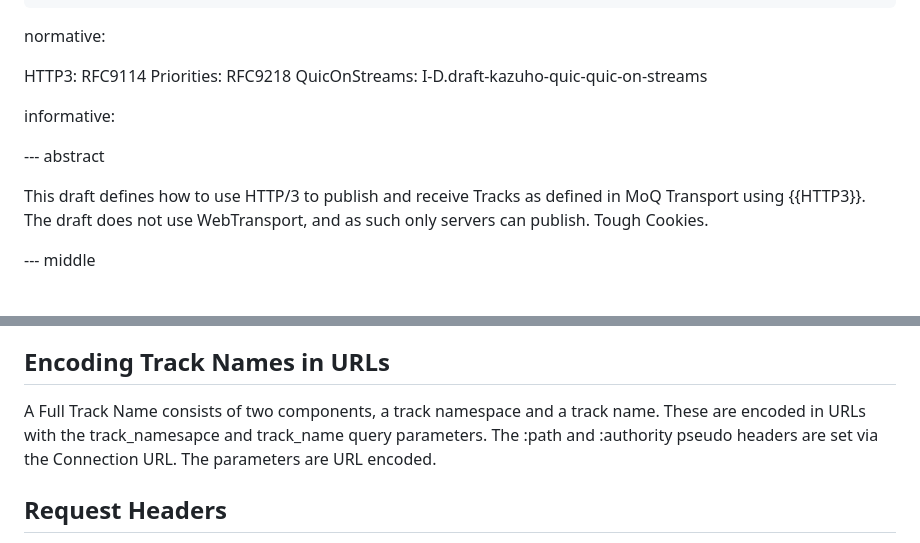
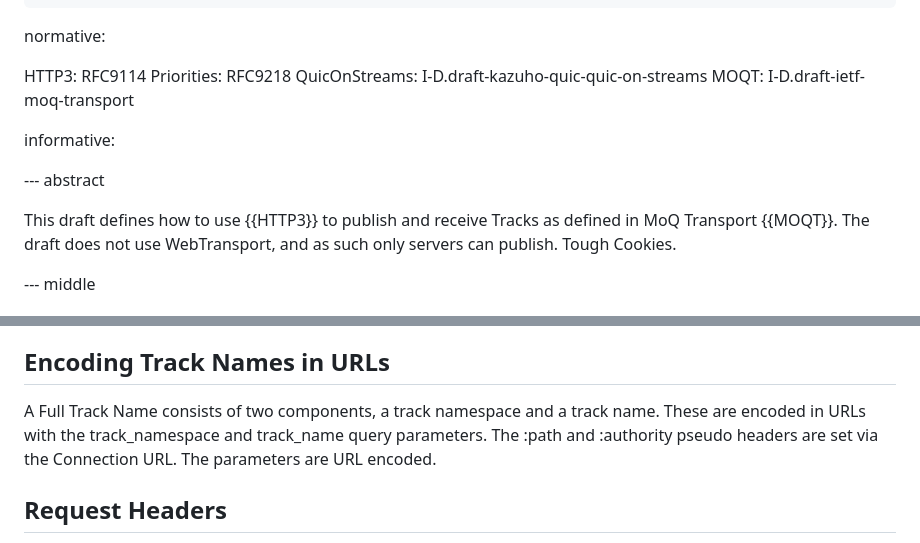
Before and after one commit to afrind/draft-frindell-moq-mush, a Markdown page: draft-frindell-moq-mush.md, 2 parts joined by grey strips. GitHub-like rendering.

Commit message:
Add moqt ref, fix namesapce

```diff
--- a/draft-frindell-moq-mush.md
+++ b/draft-frindell-moq-mush.md
@@ -34,14 +34,15 @@ normative:
   HTTP3: RFC9114
   Priorities: RFC9218
   QuicOnStreams: I-D.draft-kazuho-quic-quic-on-streams
+  MOQT: I-D.draft-ietf-moq-transport
 
 informative:
 
 
 --- abstract
 
-This draft defines how to use HTTP/3 to publish and receive Tracks as defined in
-MoQ Transport using {{HTTP3}}.  The draft does not use WebTransport, and as such
+This draft defines how to use {{HTTP3}} to publish and receive Tracks as defined
+in MoQ Transport {{MOQT}}.  The draft does not use WebTransport, and as such
 only servers can publish. Tough Cookies.
 
 --- middle
@@ -69,7 +70,7 @@ meeting with the MoQ Chairs.
 ## Encoding Track Names in URLs
 
 A Full Track Name consists of two components, a track namespace and a track
-name. These are encoded in URLs with the track_namesapce and track_name query
+name. These are encoded in URLs with the track_namespace and track_name query
 parameters.  The :path and :authority pseudo headers are set via the Connection
 URL.  The parameters are URL encoded.
 
```
